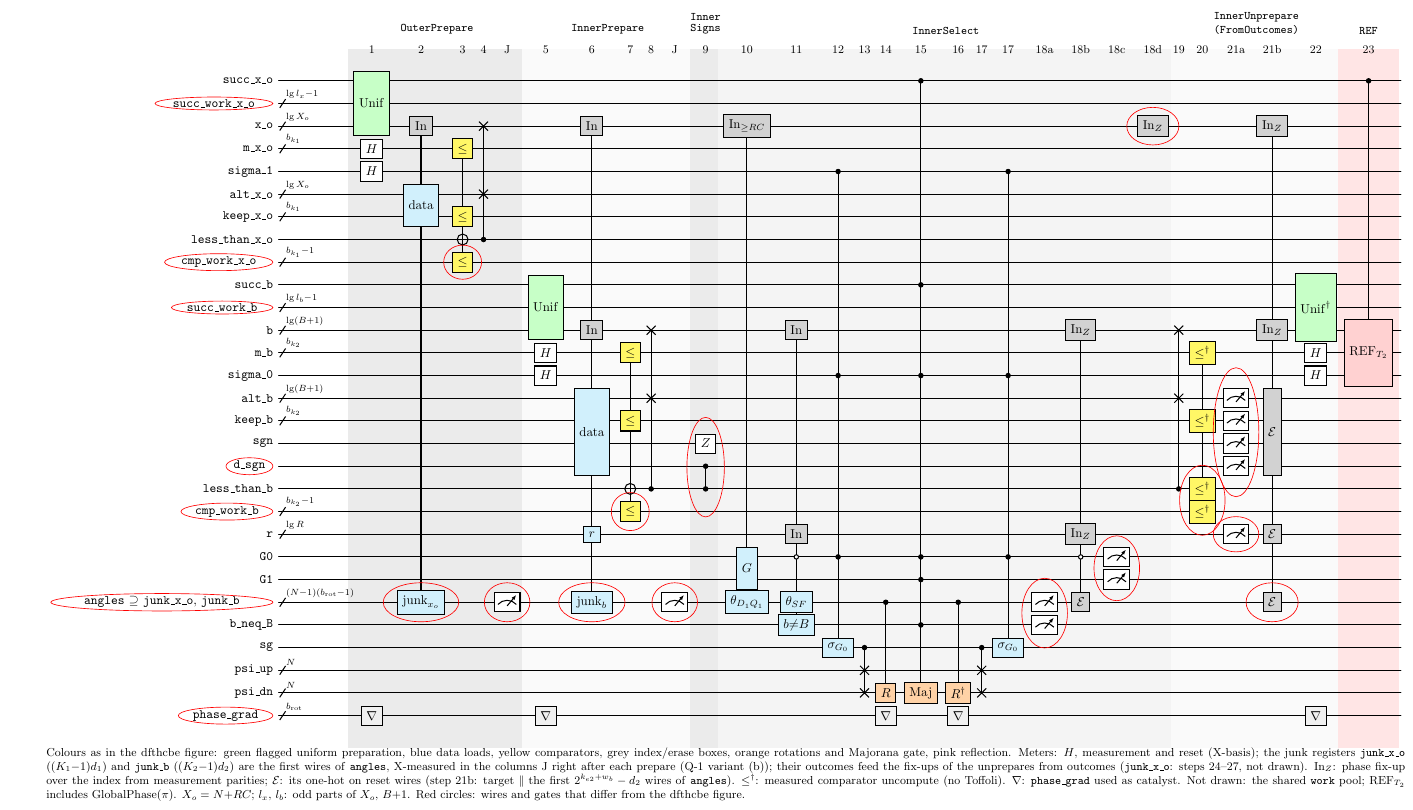
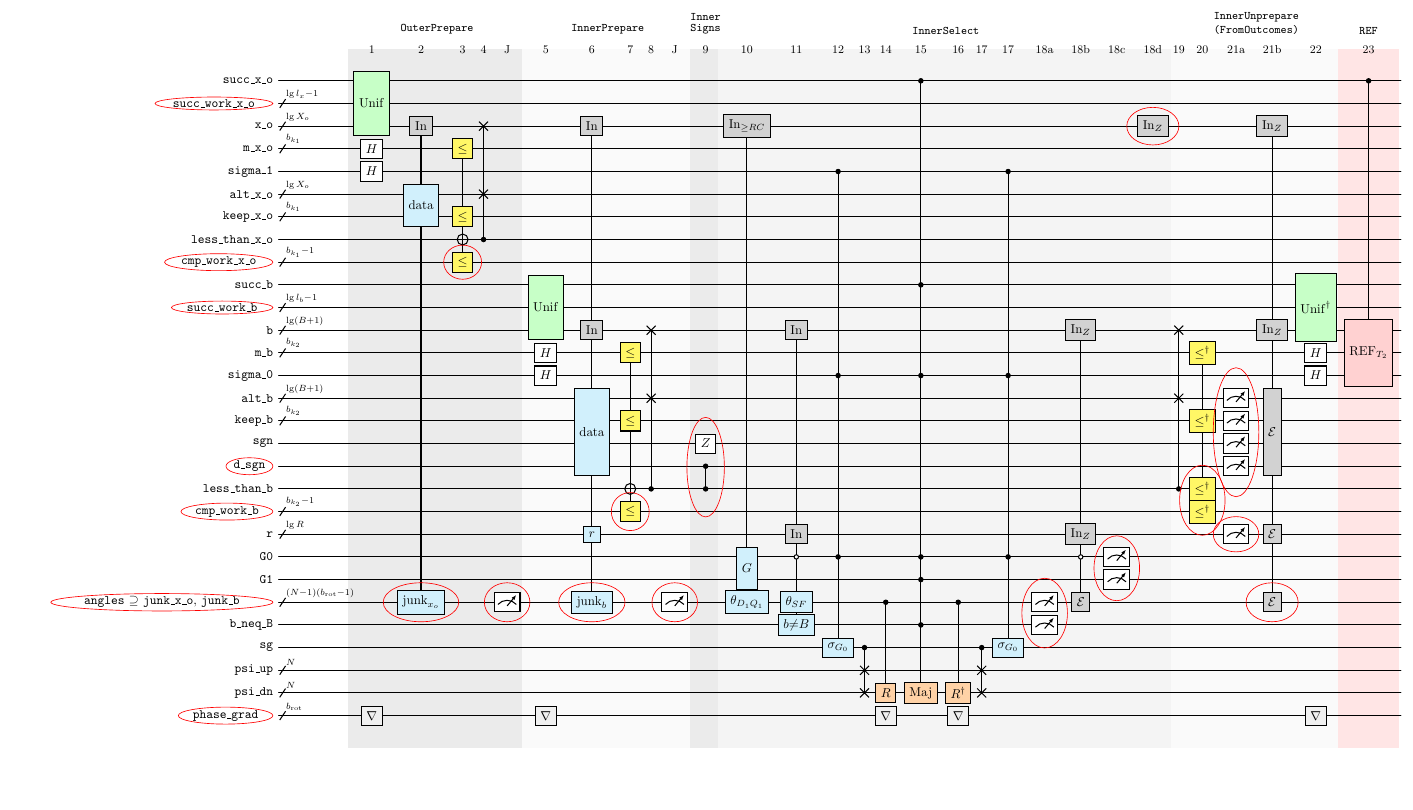
Before and after one commit to PennyLaneAI/dfthc-be, a LaTeX figure (docs/figures/walk_circuit.tex): the whole page, the shorter picture padded with empty space. Compiled offline with pdfLaTeX.

Commit message:
README: circuit caption as text instead of inside the figure
Co-authored-by: Cursor <cursoragent@cursor.com>

```diff
--- a/docs/figures/walk_circuit.tex
+++ b/docs/figures/walk_circuit.tex
@@ -50,20 +50,5 @@
 \lstick{\usebox{\ringphasegrad}} & \qwbundle{b_{\mathrm{rot}}} &  & \gate[1,style={fill=gray!12}]{\nabla} &  &  &  &  & \gate[1,style={fill=gray!12}]{\nabla} &  &  &  &  &  &  &  &  &  & \gate[1,style={fill=gray!12}]{\nabla} &  & \gate[1,style={fill=gray!12}]{\nabla} &  &  &  &  &  &  &  &  &  &  & \gate[1,style={fill=gray!12}]{\nabla} &  &  \\
 \setwiretype{n} & & \push{\hspace{1.4cm}} & & & & & & & & & & & & & & & & & & & & & & & & & & & & & & &
 \end{quantikz}}
-\begin{tabular}{@{}l@{}}
-\usebox{\circbox}\\[2pt]
-\parbox{\wd\circbox}{\small
-Colours as in the dfthcbe figure: green flagged uniform preparation, blue data loads, yellow
-comparators, grey index/erase boxes, orange rotations and Majorana gate, pink reflection.
-Meters: $H$, measurement and reset (X-basis); the junk registers \texttt{junk\_x\_o}
-($(K_1{-}1)d_1$) and \texttt{junk\_b} ($(K_2{-}1)d_2$) are the first wires of \texttt{angles},
-X-measured in the columns J right after each prepare (Q-1 variant (b)); their outcomes feed
-the fix-ups of the unprepares from outcomes (\texttt{junk\_x\_o}: steps 24--27, not drawn).
-$\mathrm{In}_Z$: phase fix-up over the index from measurement parities; $\mathcal{E}$: its
-one-hot on reset wires (step 21b: target $\|$ the first $2^{k_{e2}+w_b}-d_2$ wires of
-\texttt{angles}). $\le^{\dagger}$: measured comparator uncompute (no Toffoli).
-$\nabla$: \texttt{phase\_grad} used as catalyst. Not drawn: the shared \texttt{work} pool;
-$\mathrm{REF}_{T_2}$ includes $\mathrm{GlobalPhase}(\pi)$. $X_o = N{+}RC$; $l_x$, $l_b$:
-odd parts of $X_o$, $B{+}1$. Red circles: wires and gates that differ from the dfthcbe figure.}
-\end{tabular}
+\usebox{\circbox}
 \end{document}
```
Also changed, not shown: README.md, docs/figures/walk_circuit.png, 1 other file.
